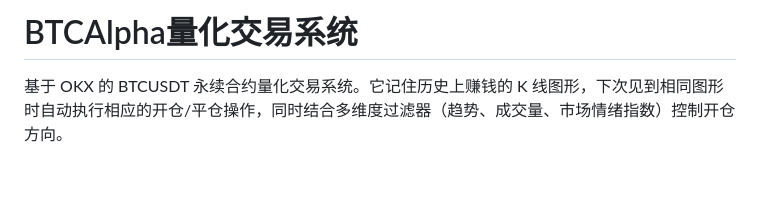
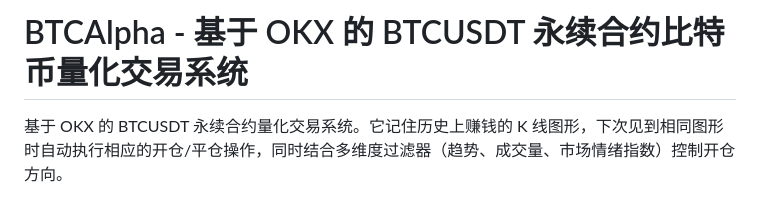
Before and after one commit to Find-Dream/BTCUSDT, a Markdown page: README.md, the part around the change. GitHub-like rendering; blank space fills up the shorter version.

```diff
--- a/README.md
+++ b/README.md
@@ -1,4 +1,4 @@
-# BTCAlpha量化交易系统
+# BTCAlpha - 基于 OKX 的 BTCUSDT 永续合约比特币量化交易系统
 
 基于 OKX 的 BTCUSDT 永续合约量化交易系统。它记住历史上赚钱的 K 线图形，下次见到相同图形时自动执行相应的开仓/平仓操作，同时结合多维度过滤器（趋势、成交量、市场情绪指数）控制开仓方向。
 
```
